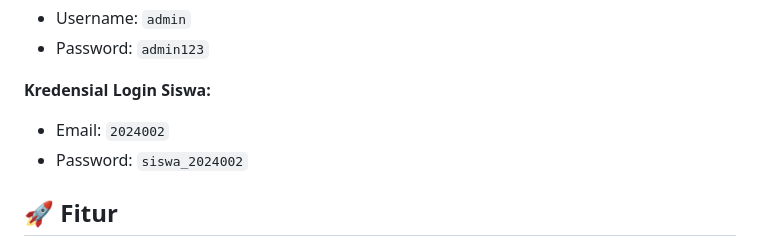
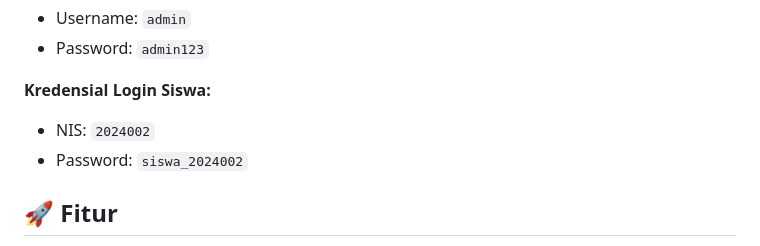
Before and after one commit to Faiz-Hidayat/Web-Absensi, a Markdown page: README.md, the part around the change. Drawn GitHub-style.

```diff
--- a/README.md
+++ b/README.md
@@ -18,7 +18,7 @@ Aplikasi demo dapat diakses di:
 
 **Kredensial Login Siswa:**
 
--   Email: `2024002`
+-   NIS: `2024002`
 -   Password: `siswa_2024002`
 
 ## 🚀 Fitur
```
